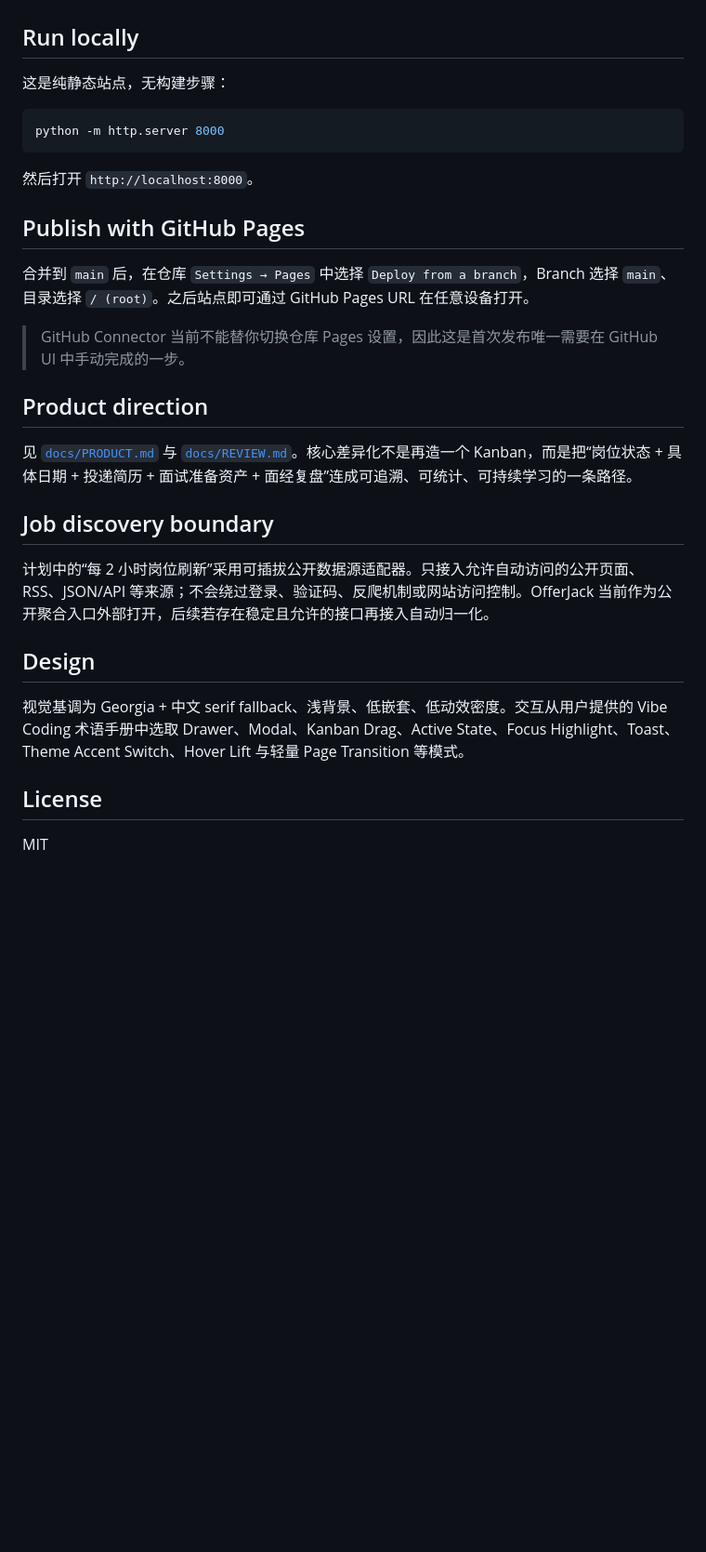
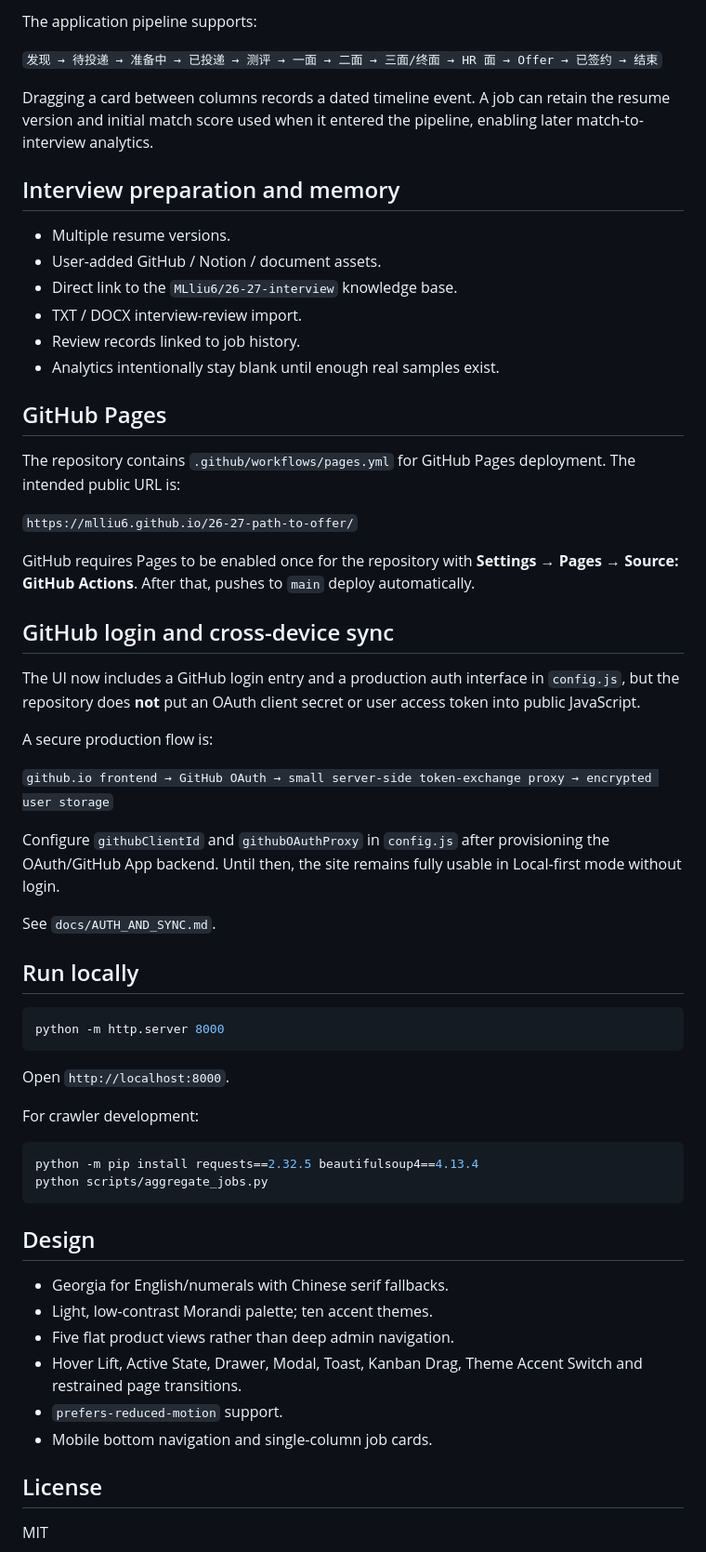
Before and after one commit to MLliu6/26-27-path-to-offer, a Markdown page: README.md, the part around one of its changes. Shown at 93% size. Drawn GitHub-style; blank space fills up the shorter version.

Commit message:
docs: redefine v0.2 as resume-first candidate OS

````diff
--- a/README.md
+++ b/README.md
@@ -25,31 +65,61 @@ A local-first, open-source candidate operating system for the complete recruitin
+The application pipeline supports:
+
+`发现 → 待投递 → 准备中 → 已投递 → 测评 → 一面 → 二面 → 三面/终面 → HR 面 → Offer → 已签约 → 结束`
+
+Dragging a card between columns records a dated timeline event. A job can retain the resume version and initial match score used when it entered the pipeline, enabling later match-to-interview analytics.
+
+## Interview preparation and memory
+
+- Multiple resume versions.
+- User-added GitHub / Notion / document assets.
+- Direct link to the `MLliu6/26-27-interview` knowledge base.
+- TXT / DOCX interview-review import.
+- Review records linked to job history.
+- Analytics intentionally stay blank until enough real samples exist.
+
+## GitHub Pages
+
+The repository contains `.github/workflows/pages.yml` for GitHub Pages deployment. The intended public URL is:
+
+`https://mlliu6.github.io/26-27-path-to-offer/`
+
+GitHub requires Pages to be enabled once for the repository with **Settings → Pages → Source: GitHub Actions**. After that, pushes to `main` deploy automatically.
+
+## GitHub login and cross-device sync
+
+The UI now includes a GitHub login entry and a production auth interface in `config.js`, but the repository does **not** put an OAuth client secret or user access token into public JavaScript.
+
+A secure production flow is:
+
+`github.io frontend → GitHub OAuth → small server-side token-exchange proxy → encrypted user storage`
+
+Configure `githubClientId` and `githubOAuthProxy` in `config.js` after provisioning the OAuth/GitHub App backend. Until then, the site remains fully usable in Local-first mode without login.
+
+See `docs/AUTH_AND_SYNC.md`.
 
 ## Run locally
-
-这是纯静态站点，无构建步骤：
 
 ```bash
 python -m http.server 8000
 ```
 
-然后打开 `http://localhost:8000`。
+Open `http://localhost:8000`.
 
-## Publish with GitHub Pages
+For crawler development:
 
-合并到 `main` 后，在仓库 `Settings → Pages` 中选择 `Deploy from a branch`，Branch 选择 `main`、目录选择 `/ (root)`。之后站点即可通过 GitHub Pages URL 在任意设备打开。
-
-> GitHub Connector 当前不能替你切换仓库 Pages 设置，因此这是首次发布唯一需要在 GitHub UI 中手动完成的一步。
-
-## Product direction
-
-见 [`docs/PRODUCT.md`](docs/PRODUCT.md) 与 [`docs/REVIEW.md`](docs/REVIEW.md)。核心差异化不是再造一个 Kanban，而是把“岗位状态 + 具体日期 + 投递简历 + 面试准备资产 + 面经复盘”连成可追溯、可统计、可持续学习的一条路径。
-
-## Job discovery boundary
-
-计划中的“每 2 小时岗位刷新”采用可插拔公开数据源适配器。只接入允许自动访问的公开页面、RSS、JSON/API 等来源；不会绕过登录、验证码、反爬机制或网站访问控制。OfferJack 当前作为公开聚合入口外部打开，后续若存在稳定且允许的接口再接入自动归一化。
+```bash
+python -m pip install requests==2.32.5 beautifulsoup4==4.13.4
+python scripts/aggregate_jobs.py
+```
 
 ## Design
 
-视觉基调为 Georgia + 中文 serif fallback、浅背景、低嵌套、低动效密度。交互从用户提供的 Vibe Coding 术语手册中选取 Drawer、Modal、Kanban Drag、Active State、Focus Highlight、Toast、Theme Accent Switch、Hover Lift 与轻量 Page Transition 等模式。
+- Georgia for English/numerals with Chinese serif fallbacks.
+- Light, low-contrast Morandi palette; ten accent themes.
+- Five flat product views rather than deep admin navigation.
+- Hover Lift, Active State, Drawer, Modal, Toast, Kanban Drag, Theme Accent Switch and restrained page transitions.
+- `prefers-reduced-motion` support.
+- Mobile bottom navigation and single-column job cards.
 
 ## License
 
````
Also changed, not shown: other parts of README.md (+56 -16 lines).
